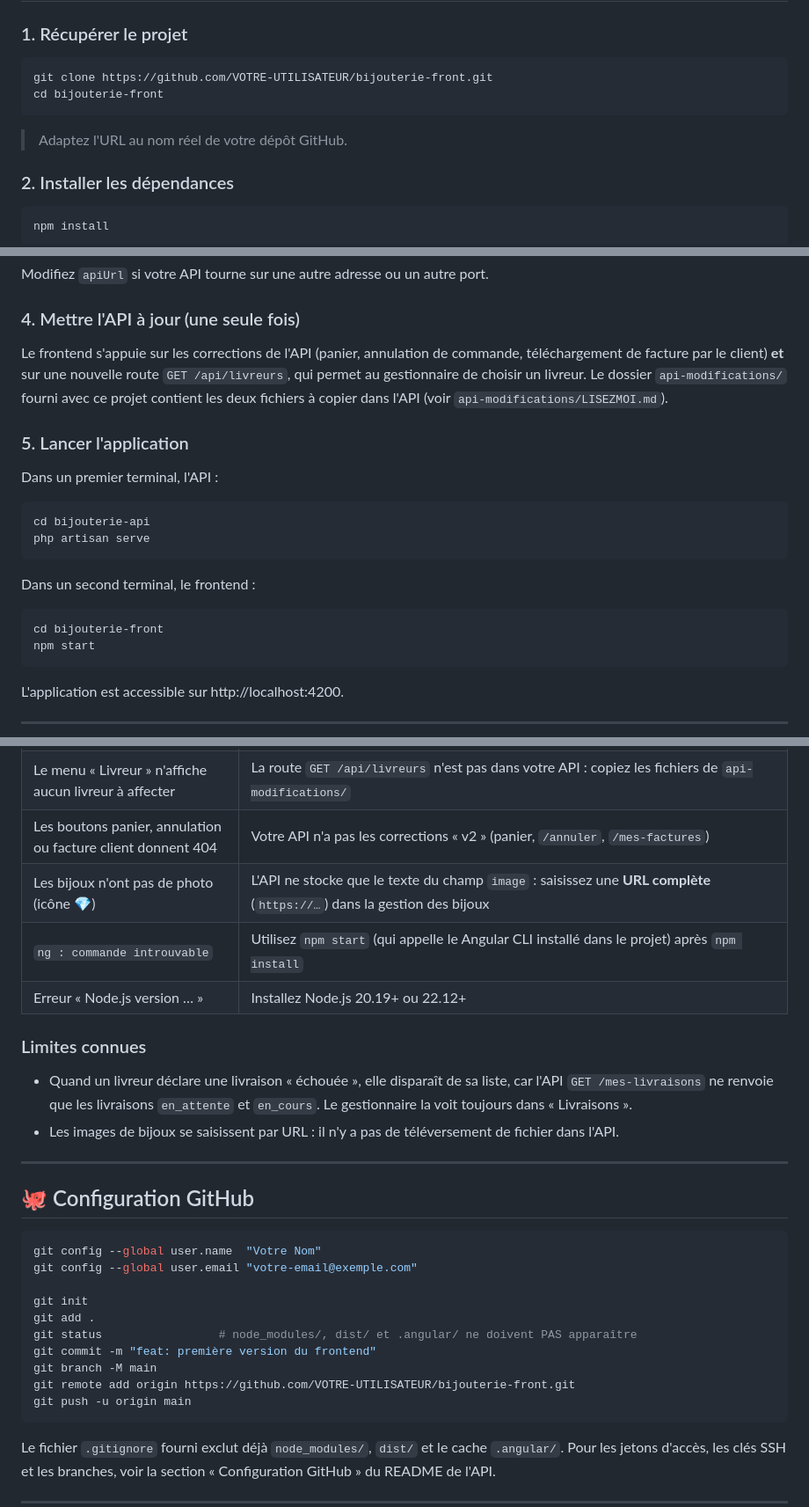
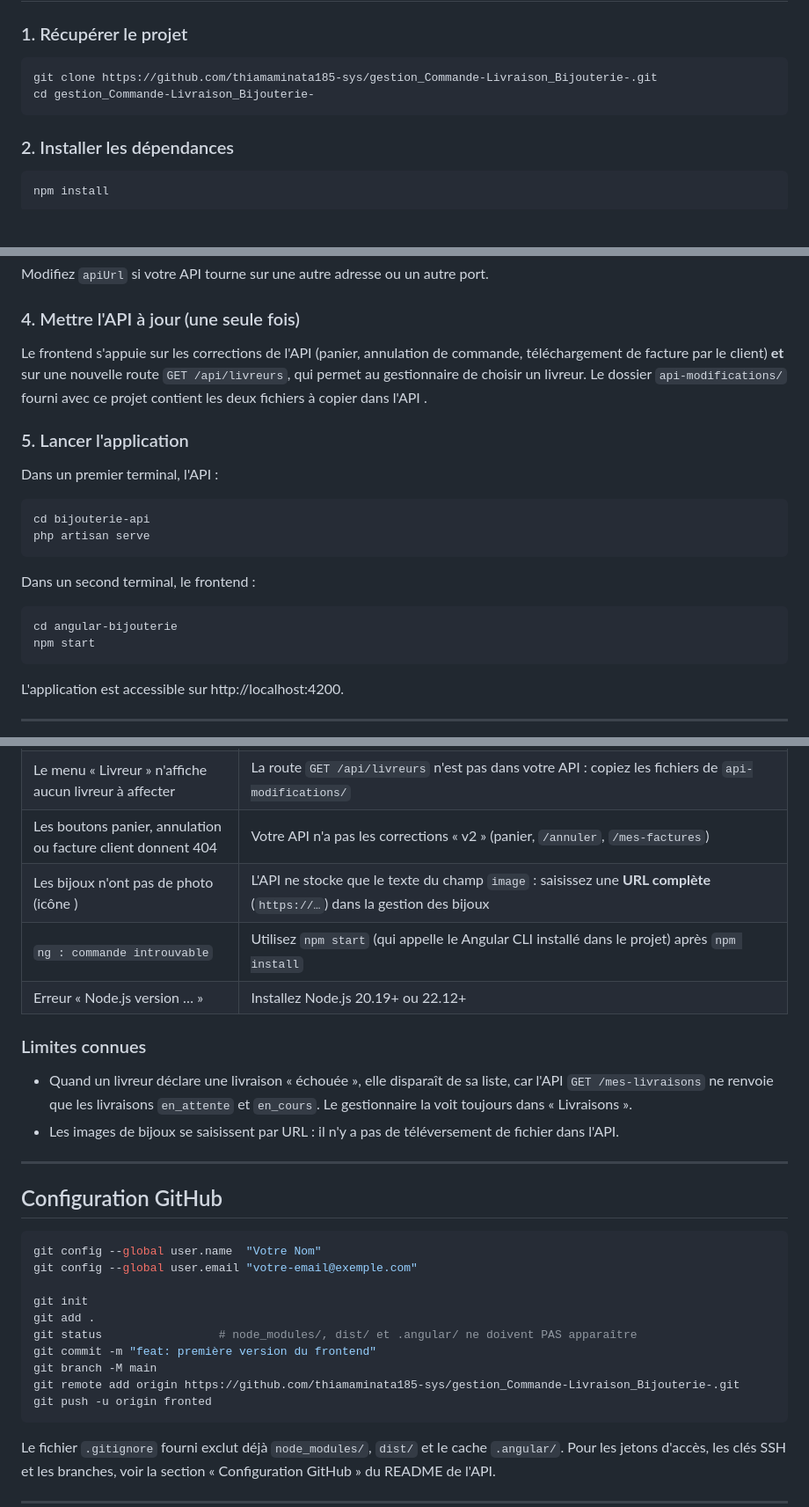
Before and after one commit to thiamaminata185-sys/gestion_Commande-Livraison_Bijouterie-, a Markdown page: README.md, 3 parts joined by grey strips. Shown at 88% size. Rendered like a GitHub page; blank space fills up the shorter version.

Commit message:
Ajout readme

````diff
--- a/README.md
+++ b/README.md
@@ -17,11 +17,11 @@ Application web (Angular 21) qui consomme l'API Laravel **bijouterie-api**. Elle
 ### 1. Récupérer le projet
 
 ```bash
-git clone https://github.com/VOTRE-UTILISATEUR/bijouterie-front.git
-cd bijouterie-front
+git clone https://github.com/thiamaminata185-sys/gestion_Commande-Livraison_Bijouterie-.git
+cd gestion_Commande-Livraison_Bijouterie-
 ```
 
-> Adaptez l'URL au nom réel de votre dépôt GitHub.
+>
 
 ### 2. Installer les dépendances
 
@@ -43,7 +43,7 @@ Modifiez `apiUrl` si votre API tourne sur une autre adresse ou un autre port.
 
 ### 4. Mettre l'API à jour (une seule fois)
 
-Le frontend s'appuie sur les corrections de l'API (panier, annulation de commande, téléchargement de facture par le client) **et** sur une nouvelle route `GET /api/livreurs`, qui permet au gestionnaire de choisir un livreur. Le dossier `api-modifications/` fourni avec ce projet contient les deux fichiers à copier dans l'API (voir `api-modifications/LISEZMOI.md`).
+Le frontend s'appuie sur les corrections de l'API (panier, annulation de commande, téléchargement de facture par le client) **et** sur une nouvelle route `GET /api/livreurs`, qui permet au gestionnaire de choisir un livreur. Le dossier `api-modifications/` fourni avec ce projet contient les deux fichiers à copier dans l'API .
 
 ### 5. Lancer l'application
 
@@ -57,7 +57,7 @@ php artisan serve
 Dans un second terminal, le frontend :
 
 ```bash
-cd bijouterie-front
+cd angular-bijouterie
 npm start
 ```
 
@@ -215,7 +215,7 @@ npm run watch
 | Renvoyé sur la page de connexion tout le temps | Le token a expiré, a été révoqué ou le compte a été désactivé : reconnectez-vous |
 | Le menu « Livreur » n'affiche aucun livreur à affecter | La route `GET /api/livreurs` n'est pas dans votre API : copiez les fichiers de `api-modifications/` |
 | Les boutons panier, annulation ou facture client donnent 404 | Votre API n'a pas les corrections « v2 » (panier, `/annuler`, `/mes-factures`) |
-| Les bijoux n'ont pas de photo (icône 💎) | L'API ne stocke que le texte du champ `image` : saisissez une **URL complète** (`https://…`) dans la gestion des bijoux |
+| Les bijoux n'ont pas de photo (icône ) | L'API ne stocke que le texte du champ `image` : saisissez une **URL complète** (`https://…`) dans la gestion des bijoux |
 | `ng : commande introuvable` | Utilisez `npm start` (qui appelle le Angular CLI installé dans le projet) après `npm install` |
 | Erreur « Node.js version … » | Installez Node.js 20.19+ ou 22.12+ |
 
@@ -226,7 +226,7 @@ npm run watch
 
 ---
 
-## 🐙 Configuration GitHub
+## Configuration GitHub
 
 ```bash
 git config --global user.name  "Votre Nom"
@@ -237,8 +237,8 @@ git add .
 git status                 # node_modules/, dist/ et .angular/ ne doivent PAS apparaître
 git commit -m "feat: première version du frontend"
 git branch -M main
-git remote add origin https://github.com/VOTRE-UTILISATEUR/bijouterie-front.git
-git push -u origin main
+git remote add origin https://github.com/thiamaminata185-sys/gestion_Commande-Livraison_Bijouterie-.git
+git push -u origin fronted
 ```
 
 Le fichier `.gitignore` fourni exclut déjà `node_modules/`, `dist/` et le cache `.angular/`. Pour les jetons d'accès, les clés SSH et les branches, voir la section « Configuration GitHub » du README de l'API.
````
Also changed, not shown: other parts of README.md (+9 -9 lines).
